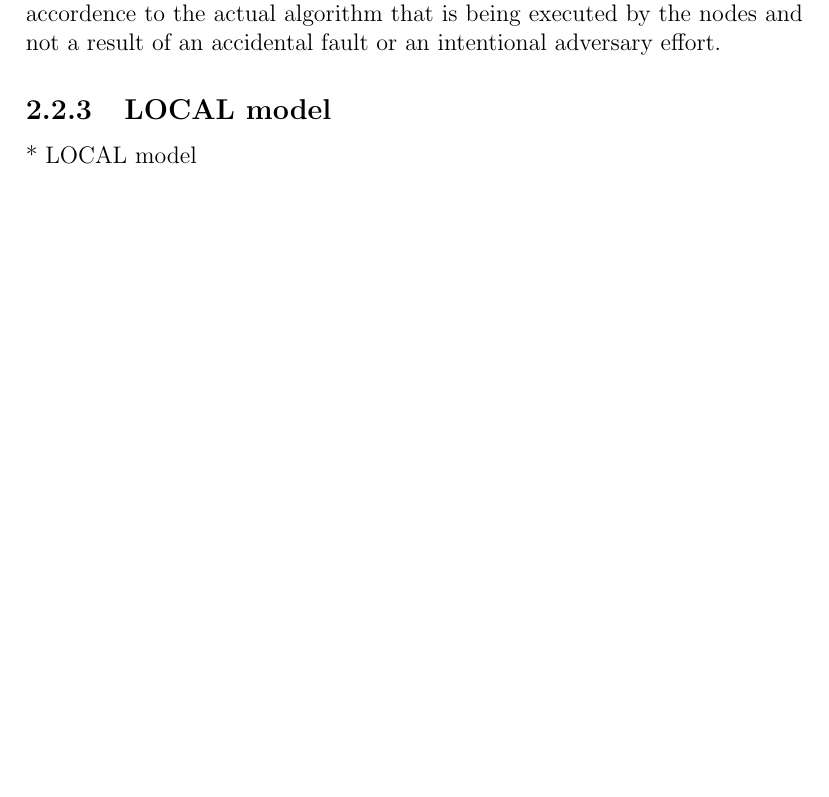
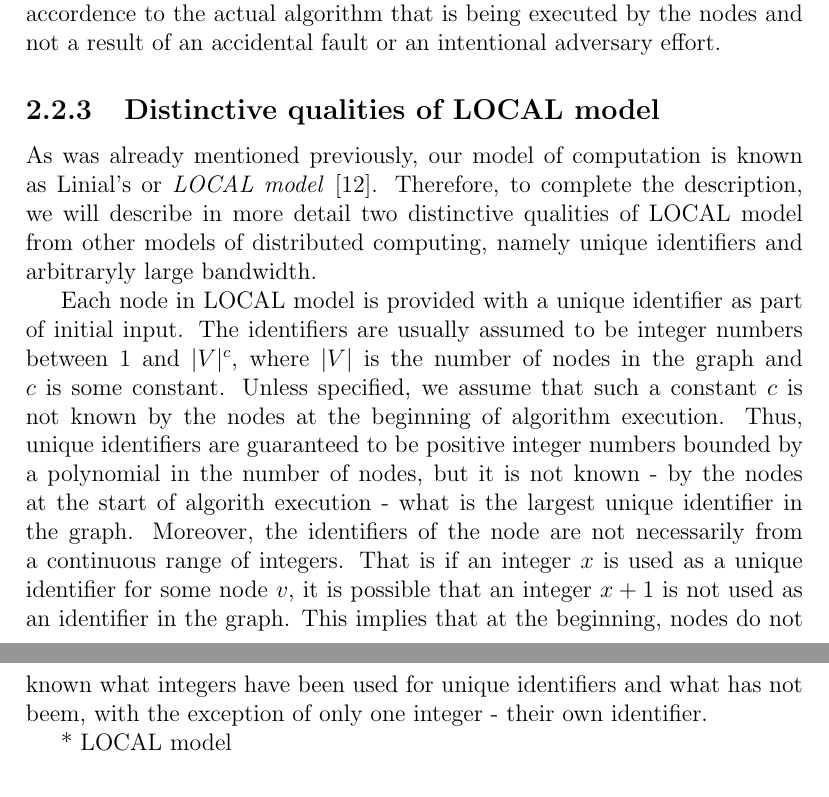
Before and after one commit to AleksTeresh/lcl-classifier, a LaTeX thesis (report/thesis-example.tex, which reads report/2background.tex): part of page 14 of 34 before the commit and two parts of pages 14 and 15 of 35 after it, the two joined at a grey line, cut so that both start at the same text, the shorter picture padded with empty space. Compiled offline with pdfLaTeX.

Commit message:
Text: Distinctive qualities of LOCAL model

```diff
--- a/report/2background.tex
+++ b/report/2background.tex
@@ -234,8 +234,29 @@ or undelivered. Therefore, we can always assume that messages sent and received
 are all in accordence to the actual algorithm that is being executed by the nodes
 and not a result of an accidental fault or an intentional adversary effort.
 
+\subsection{Distinctive qualities of LOCAL model}
 
-\subsection{LOCAL model}
+As was already mentioned previously, our model of computation is known
+as Linial's or \emph{LOCAL model}~\cite{Linial1987}. Therefore, to complete the
+description, we will describe in more detail two distinctive qualities of LOCAL model
+from other models of distributed computing, namely unique identifiers and arbitraryly large
+bandwidth.
+
+Each node in LOCAL model is provided with a unique identifier as part of initial input.
+The identifiers are usually assumed to be integer numbers between 1 and $|V|^c$, where
+$|V|$ is the number of nodes in the graph and $c$ is some constant. Unless specified, we
+assume that such a constant $c$ is not known by the nodes at the beginning of
+algorithm execution. Thus, unique identifiers are guaranteed to be positive integer
+numbers bounded by a polynomial in the number of nodes, but it is not known - by the nodes
+at the start of algorith execution - what is the largest unique identifier in the graph. Moreover,
+the identifiers of the node are not necessarily from a continuous range of integers. That is
+if an integer $x$ is used as a unique identifier for some node $v$, it is possible
+that an integer $x+1$ is not used as an identifier in the graph. This implies that at
+the beginning, nodes do not known what integers have been used for unique identifiers
+and what has not beem, with the exception of only one integer - their own identifier.
+
+
+
 
 * LOCAL model
 
```
